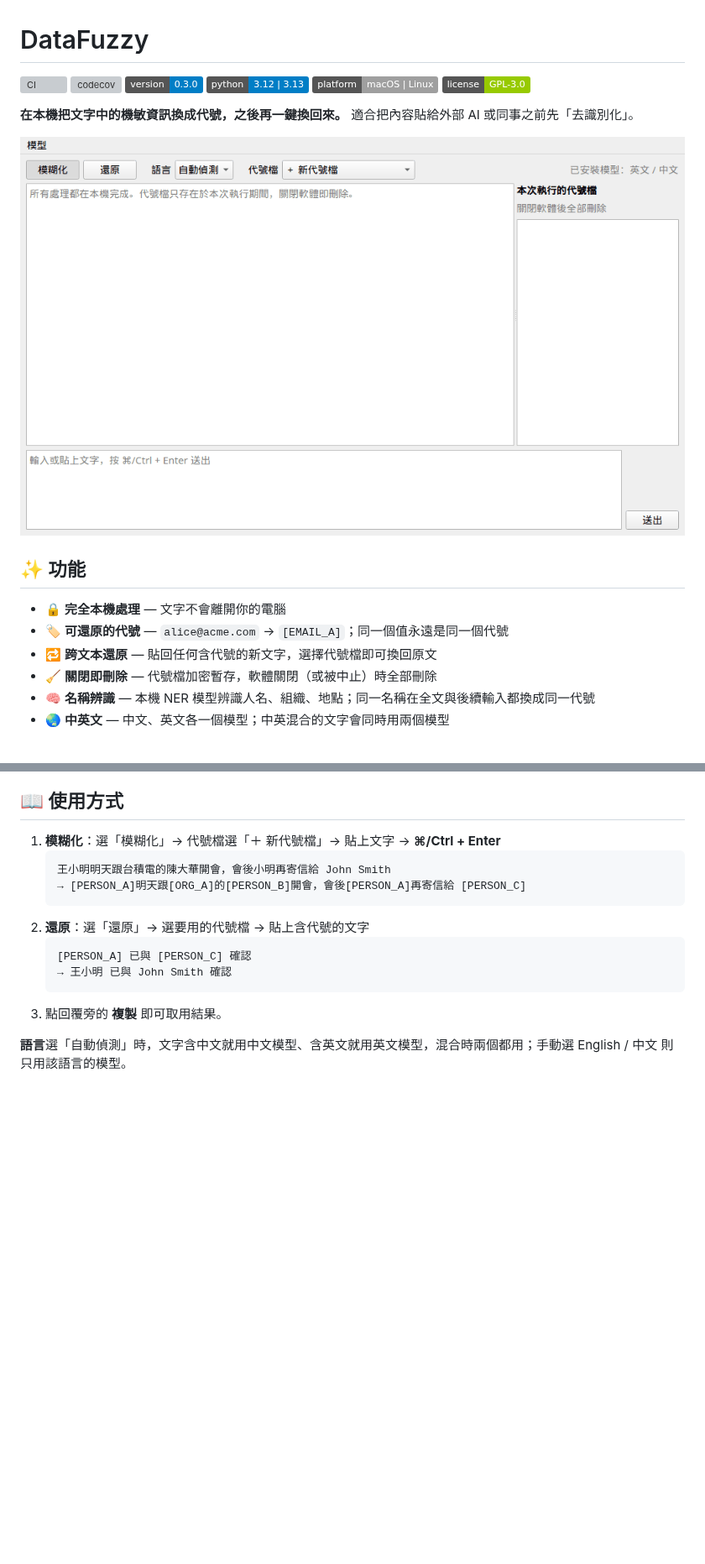
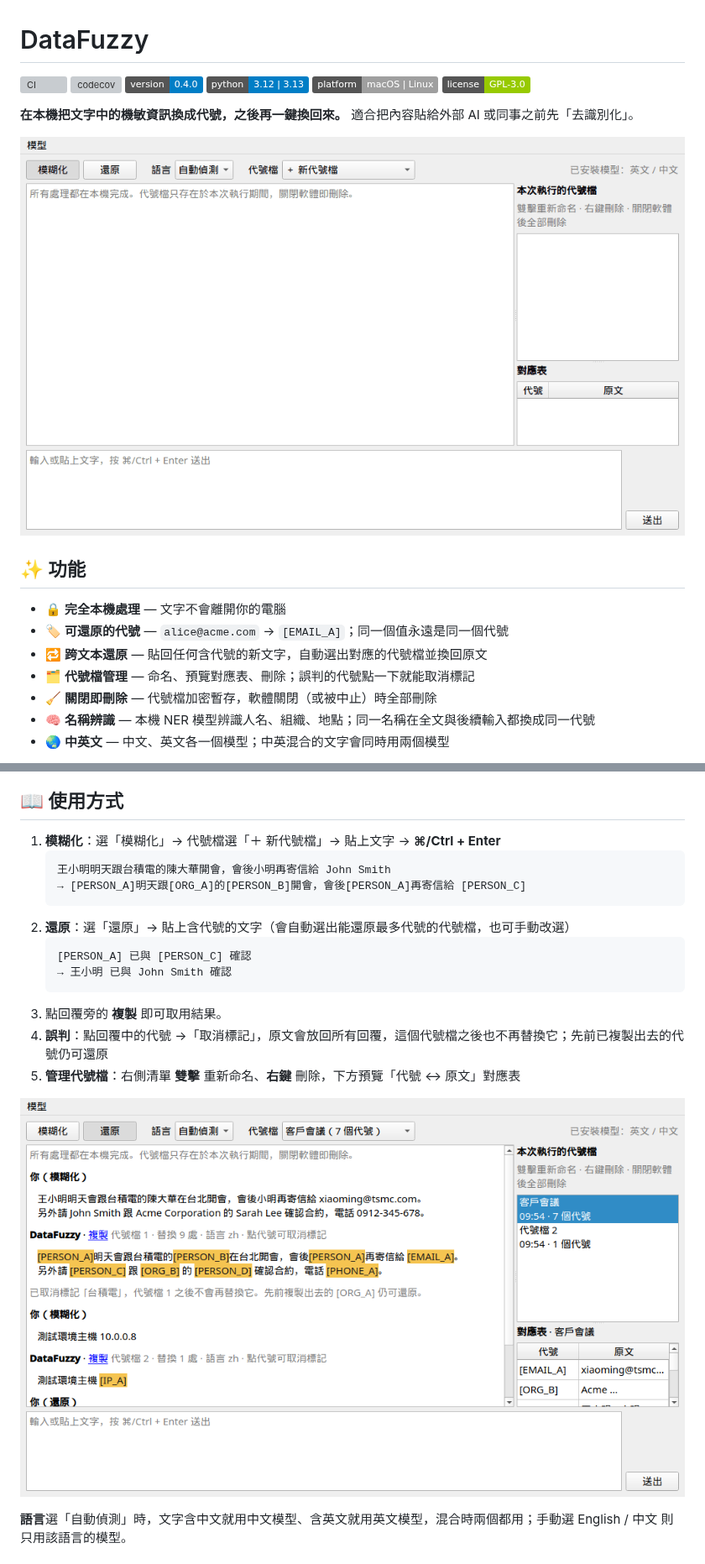
Before and after one commit to AquilaWei/DataFuzzy, a Markdown page: README.md, 2 parts joined by grey strips. Shown at 84% size. Rendered like a GitHub page; pictures changed too: docs/assets/demo.gif, docs/assets/screenshot.png; badges without logos; blank space fills up the shorter version; grey boxes are pictures that could not be loaded.

````diff
--- a/README.md
+++ b/README.md
@@ -2,7 +2,7 @@
 
 [![CI](https://github.com/AquilaWei/DataFuzzy/actions/workflows/ci.yml/badge.svg)](https://github.com/AquilaWei/DataFuzzy/actions/workflows/ci.yml)
 [![codecov](https://codecov.io/gh/AquilaWei/DataFuzzy/graph/badge.svg)](https://codecov.io/gh/AquilaWei/DataFuzzy)
-![Version](https://img.shields.io/badge/version-0.3.0-blue)
+![Version](https://img.shields.io/badge/version-0.4.0-blue)
 ![Python](https://img.shields.io/badge/python-3.12%20%7C%203.13-blue)
 ![Platform](https://img.shields.io/badge/platform-macOS%20%7C%20Linux-lightgrey)
 [![License: GPL v3](https://img.shields.io/badge/license-GPL--3.0-green)](LICENSE)
@@ -15,7 +15,8 @@
 
 - 🔒 **完全本機處理** — 文字不會離開你的電腦
 - 🏷️ **可還原的代號** — `alice@acme.com` → `[EMAIL_A]`；同一個值永遠是同一個代號
-- 🔁 **跨文本還原** — 貼回任何含代號的新文字，選擇代號檔即可換回原文
+- 🔁 **跨文本還原** — 貼回任何含代號的新文字，自動選出對應的代號檔並換回原文
+- 🗂️ **代號檔管理** — 命名、預覽對應表、刪除；誤判的代號點一下就能取消標記
 - 🧹 **關閉即刪除** — 代號檔加密暫存，軟體關閉（或被中止）時全部刪除
 - 🧠 **名稱辨識** — 本機 NER 模型辨識人名、組織、地點；同一名稱在全文與後續輸入都換成同一代號
 - 🌏 **中英文** — 中文、英文各一個模型；中英混合的文字會同時用兩個模型
@@ -63,12 +64,16 @@ uv run datafuzzy
    王小明明天跟台積電的陳大華開會，會後小明再寄信給 John Smith
    → [PERSON_A]明天跟[ORG_A]的[PERSON_B]開會，會後[PERSON_A]再寄信給 [PERSON_C]
    ```
-2. **還原**：選「還原」→ 選要用的代號檔 → 貼上含代號的文字
+2. **還原**：選「還原」→ 貼上含代號的文字（會自動選出能還原最多代號的代號檔，也可手動改選）
    ```
    [PERSON_A] 已與 [PERSON_C] 確認
    → 王小明 已與 John Smith 確認
    ```
 3. 點回覆旁的 **複製** 即可取用結果。
+4. **誤判**：點回覆中的代號 →「取消標記」，原文會放回所有回覆，這個代號檔之後也不再替換它；先前已複製出去的代號仍可還原
+5. **管理代號檔**：右側清單 **雙擊** 重新命名、**右鍵** 刪除，下方預覽「代號 ↔ 原文」對應表
+
+![screenshot](docs/assets/screenshot.png)
 
 **語言**選「自動偵測」時，文字含中文就用中文模型、含英文就用英文模型，混合時兩個都用；手動選 English / 中文 則只用該語言的模型。
 
````
Also changed, not shown: other parts of README.md (+6 -3 lines).
